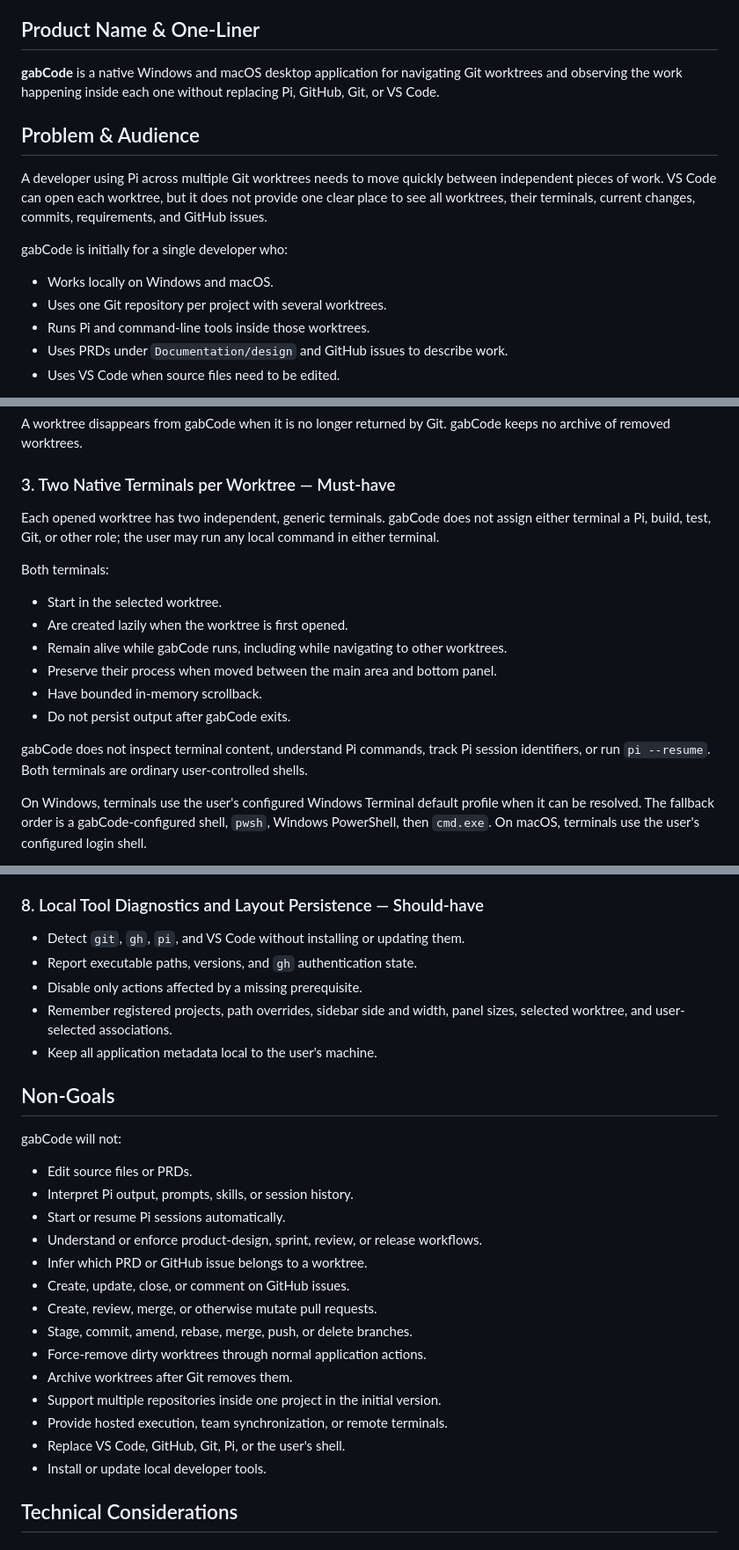
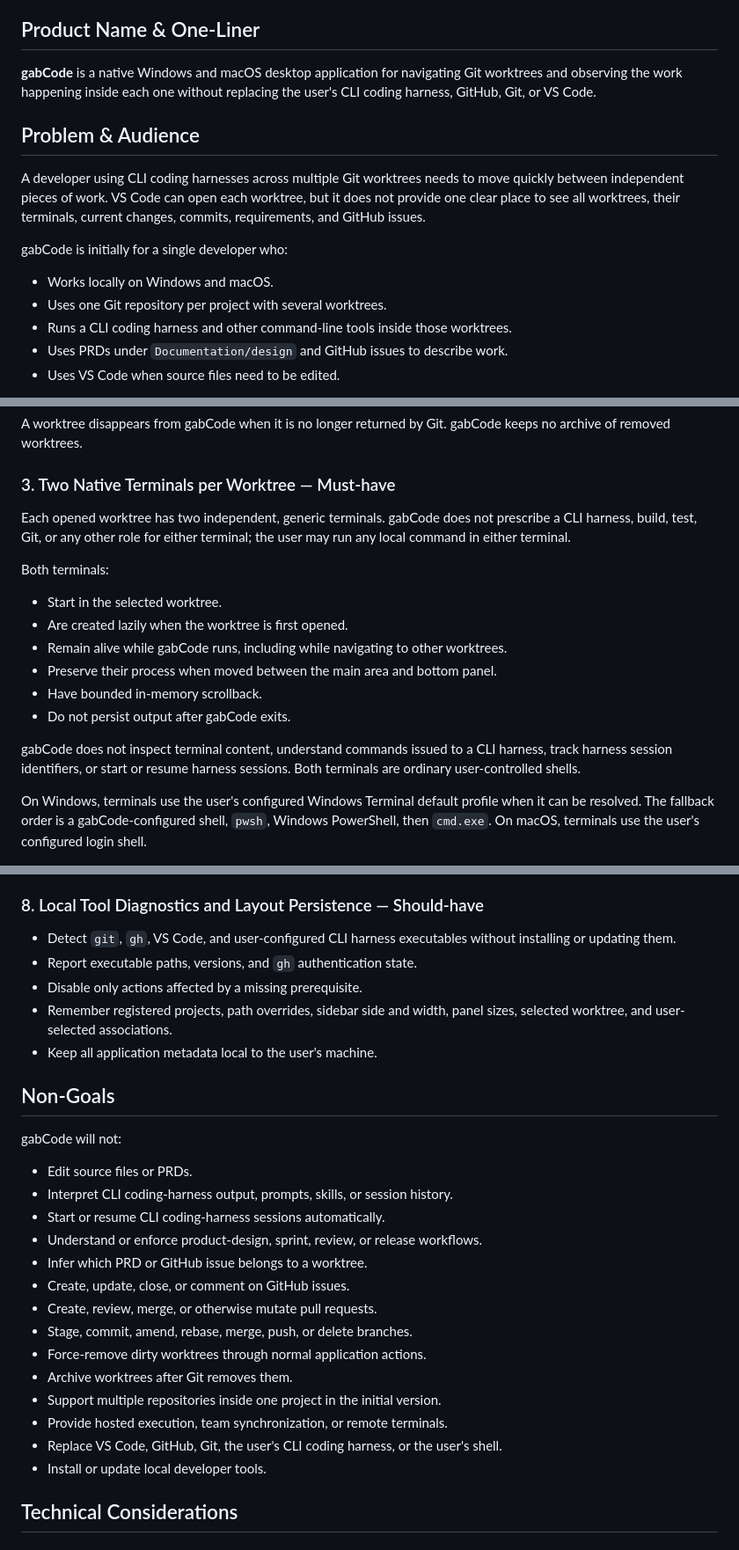
Before and after one commit to gabrewer/gabCode, a Markdown page: Documentation/design/gabcode-initial-prd.md, 3 parts joined by grey strips. Shown at 88% size. Rendered like a GitHub page.

```diff
--- a/Documentation/design/gabcode-initial-prd.md
+++ b/Documentation/design/gabcode-initial-prd.md
@@ -12,17 +12,17 @@ The approved independent-native-client decision is recorded in `Documentation/de
 
 ## Product Name & One-Liner
 
-**gabCode** is a native Windows and macOS desktop application for navigating Git worktrees and observing the work happening inside each one without replacing Pi, GitHub, Git, or VS Code.
+**gabCode** is a native Windows and macOS desktop application for navigating Git worktrees and observing the work happening inside each one without replacing the user's CLI coding harness, GitHub, Git, or VS Code.
 
 ## Problem & Audience
 
-A developer using Pi across multiple Git worktrees needs to move quickly between independent pieces of work. VS Code can open each worktree, but it does not provide one clear place to see all worktrees, their terminals, current changes, commits, requirements, and GitHub issues.
+A developer using CLI coding harnesses across multiple Git worktrees needs to move quickly between independent pieces of work. VS Code can open each worktree, but it does not provide one clear place to see all worktrees, their terminals, current changes, commits, requirements, and GitHub issues.
 
 gabCode is initially for a single developer who:
 
 - Works locally on Windows and macOS.
 - Uses one Git repository per project with several worktrees.
-- Runs Pi and command-line tools inside those worktrees.
+- Runs a CLI coding harness and other command-line tools inside those worktrees.
 - Uses PRDs under `Documentation/design` and GitHub issues to describe work.
 - Uses VS Code when source files need to be edited.
 
@@ -75,7 +75,7 @@ A worktree disappears from gabCode when it is no longer returned by Git. gabCode
 
 ### 3. Two Native Terminals per Worktree — Must-have
 
-Each opened worktree has two independent, generic terminals. gabCode does not assign either terminal a Pi, build, test, Git, or other role; the user may run any local command in either terminal.
+Each opened worktree has two independent, generic terminals. gabCode does not prescribe a CLI harness, build, test, Git, or any other role for either terminal; the user may run any local command in either terminal.
 
 Both terminals:
 
@@ -86,7 +86,7 @@ Both terminals:
 - Have bounded in-memory scrollback.
 - Do not persist output after gabCode exits.
 
-gabCode does not inspect terminal content, understand Pi commands, track Pi session identifiers, or run `pi --resume`. Both terminals are ordinary user-controlled shells.
+gabCode does not inspect terminal content, understand commands issued to a CLI harness, track harness session identifiers, or start or resume harness sessions. Both terminals are ordinary user-controlled shells.
 
 On Windows, terminals use the user's configured Windows Terminal default profile when it can be resolved. The fallback order is a gabCode-configured shell, `pwsh`, Windows PowerShell, then `cmd.exe`. On macOS, terminals use the user's configured login shell.
 
@@ -147,7 +147,7 @@ The action opens the current worktree's file, preferably at the relevant line an
 
 ### 8. Local Tool Diagnostics and Layout Persistence — Should-have
 
-- Detect `git`, `gh`, `pi`, and VS Code without installing or updating them.
+- Detect `git`, `gh`, VS Code, and user-configured CLI harness executables without installing or updating them.
 - Report executable paths, versions, and `gh` authentication state.
 - Disable only actions affected by a missing prerequisite.
 - Remember registered projects, path overrides, sidebar side and width, panel sizes, selected worktree, and user-selected associations.
@@ -158,8 +158,8 @@ The action opens the current worktree's file, preferably at the relevant line an
 gabCode will not:
 
 - Edit source files or PRDs.
-- Interpret Pi output, prompts, skills, or session history.
-- Start or resume Pi sessions automatically.
+- Interpret CLI coding-harness output, prompts, skills, or session history.
+- Start or resume CLI coding-harness sessions automatically.
 - Understand or enforce product-design, sprint, review, or release workflows.
 - Infer which PRD or GitHub issue belongs to a worktree.
 - Create, update, close, or comment on GitHub issues.
@@ -169,7 +169,7 @@ gabCode will not:
 - Archive worktrees after Git removes them.
 - Support multiple repositories inside one project in the initial version.
 - Provide hosted execution, team synchronization, or remote terminals.
-- Replace VS Code, GitHub, Git, Pi, or the user's shell.
+- Replace VS Code, GitHub, Git, the user's CLI coding harness, or the user's shell.
 - Install or update local developer tools.
 
 ## Technical Considerations
```
Also changed, not shown: README.md (+4 -2 lines), Documentation/media/readme/gabcode-hero.png, Documentation/media/readme/gabcode-workflow.png.
